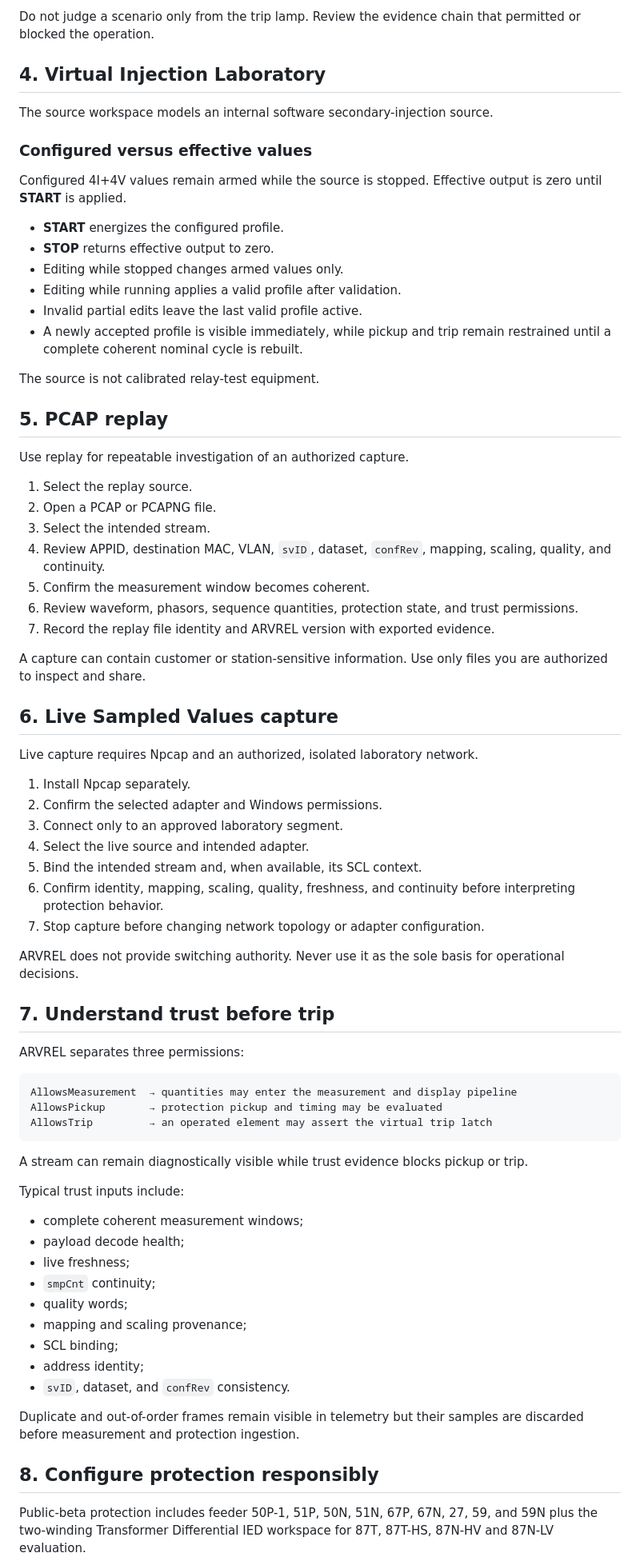
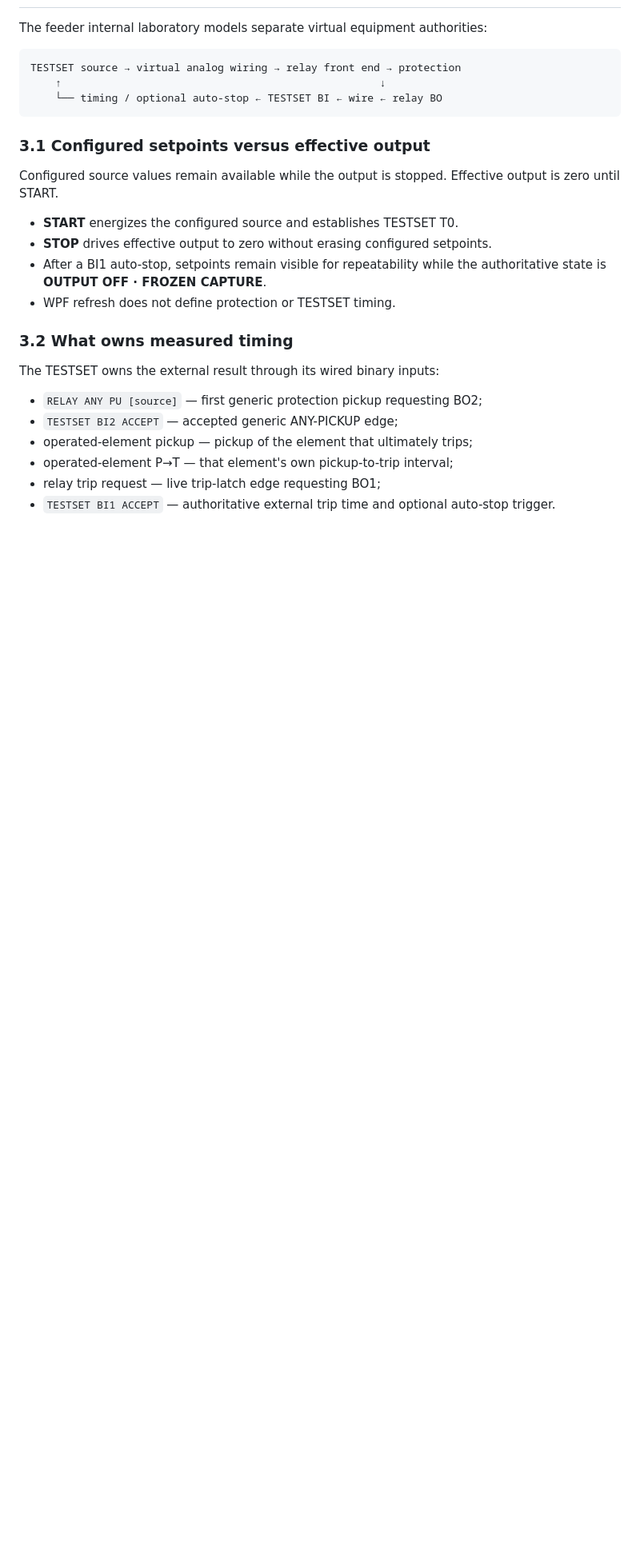
Before and after one commit to masarray/arvrel, a Markdown page: docs/USER_GUIDE.md, the part around one of its changes. Shown at 80% size. Drawn GitHub-style; blank space fills up the shorter version.

````diff
--- a/docs/USER_GUIDE.md
+++ b/docs/USER_GUIDE.md
@@ -50,77 +33,28 @@ Unsigned community binaries may trigger Windows reputation warnings. Verificatio
-Do not judge a scenario only from the trip lamp. Review the evidence chain that permitted or blocked the operation.
-
-## 4. Virtual Injection Laboratory
-
-The source workspace models an internal software secondary-injection source.
-
-### Configured versus effective values
-
-Configured 4I+4V values remain armed while the source is stopped. Effective output is zero until **START** is applied.
-
-- **START** energizes the configured profile.
-- **STOP** returns effective output to zero.
-- Editing while stopped changes armed values only.
-- Editing while running applies a valid profile after validation.
-- Invalid partial edits leave the last valid profile active.
-- A newly accepted profile is visible immediately, while pickup and trip remain restrained until a complete coherent nominal cycle is rebuilt.
-
-The source is not calibrated relay-test equipment.
-
-## 5. PCAP replay
-
-Use replay for repeatable investigation of an authorized capture.
-
-1. Select the replay source.
-2. Open a PCAP or PCAPNG file.
-3. Select the intended stream.
-4. Review APPID, destination MAC, VLAN, `svID`, dataset, `confRev`, mapping, scaling, quality, and continuity.
-5. Confirm the measurement window becomes coherent.
-6. Review waveform, phasors, sequence quantities, protection state, and trust permissions.
-7. Record the replay file identity and ARVREL version with exported evidence.
-
-A capture can contain customer or station-sensitive information. Use only files you are authorized to inspect and share.
-
-## 6. Live Sampled Values capture
-
-Live capture requires Npcap and an authorized, isolated laboratory network.
-
-1. Install Npcap separately.
-2. Confirm the selected adapter and Windows permissions.
-3. Connect only to an approved laboratory segment.
-4. Select the live source and intended adapter.
-5. Bind the intended stream and, when available, its SCL context.
-6. Confirm identity, mapping, scaling, quality, freshness, and continuity before interpreting protection behavior.
-7. Stop capture before changing network topology or adapter configuration.
-
-ARVREL does not provide switching authority. Never use it as the sole basis for operational decisions.
-
-## 7. Understand trust before trip
-
-ARVREL separates three permissions:
+The feeder internal laboratory models separate virtual equipment authorities:
 
 ```text
-AllowsMeasurement  → quantities may enter the measurement and display pipeline
-AllowsPickup       → protection pickup and timing may be evaluated
-AllowsTrip         → an operated element may assert the virtual trip latch
+TESTSET source → virtual analog wiring → relay front end → protection
+    ↑                                                   ↓
+    └── timing / optional auto-stop ← TESTSET BI ← wire ← relay BO
 ```
 
-A stream can remain diagnostically visible while trust evidence blocks pickup or trip.
+### 3.1 Configured setpoints versus effective output
 
-Typical trust inputs include:
+Configured source values remain available while the output is stopped. Effective output is zero until START.
 
-- complete coherent measurement windows;
-- payload decode health;
-- live freshness;
-- `smpCnt` continuity;
-- quality words;
-- mapping and scaling provenance;
-- SCL binding;
-- address identity;
-- `svID`, dataset, and `confRev` consistency.
+- **START** energizes the configured source and establishes TESTSET T0.
+- **STOP** drives effective output to zero without erasing configured setpoints.
+- After a BI1 auto-stop, setpoints remain visible for repeatability while the authoritative state is **OUTPUT OFF · FROZEN CAPTURE**.
+- WPF refresh does not define protection or TESTSET timing.
 
-Duplicate and out-of-order frames remain visible in telemetry but their samples are discarded before measurement and protection ingestion.
+### 3.2 What owns measured timing
 
-## 8. Configure protection responsibly
+The TESTSET owns the external result through its wired binary inputs:
 
-Public-beta protection includes feeder 50P-1, 51P, 50N, 51N, 67P, 67N, 27, 59, and 59N plus the two-winding Transformer Differential IED workspace for 87T, 87T-HS, 87N-HV and 87N-LV evaluation.
+- `RELAY ANY PU [source]` — first generic protection pickup requesting BO2;
+- `TESTSET BI2 ACCEPT` — accepted generic ANY-PICKUP edge;
+- operated-element pickup — pickup of the element that ultimately trips;
+- operated-element P→T — that element's own pickup-to-trip interval;
+- relay trip request — live trip-latch edge requesting BO1;
+- `TESTSET BI1 ACCEPT` — authoritative external trip time and optional auto-stop trigger.
 
````
Also changed, not shown: other parts of docs/USER_GUIDE.md (+191 -152 lines).
